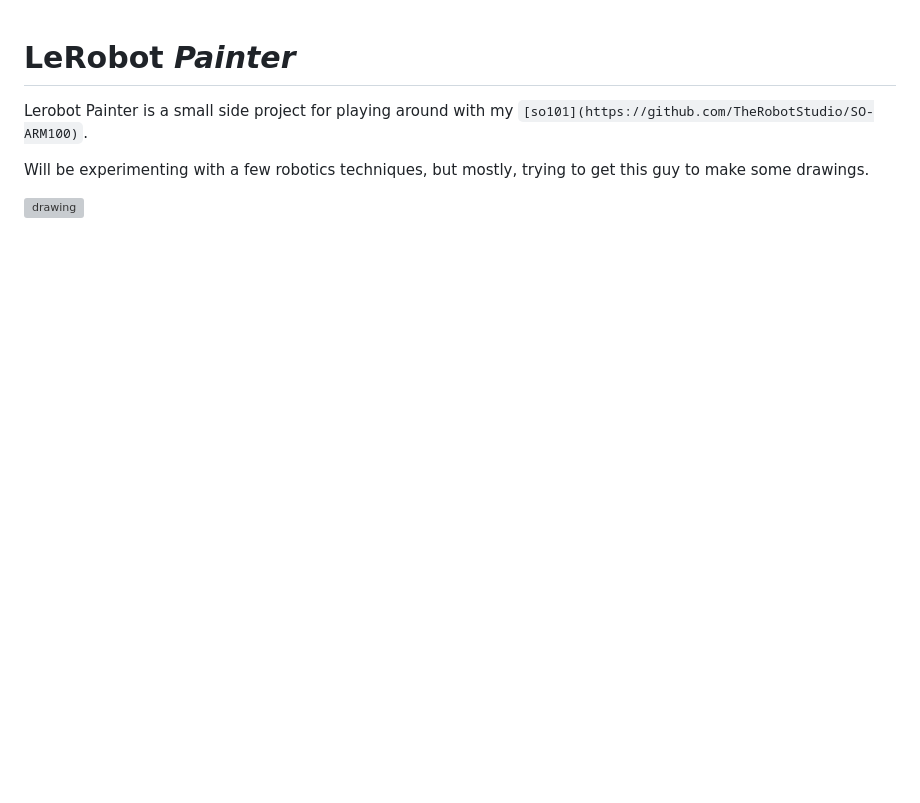
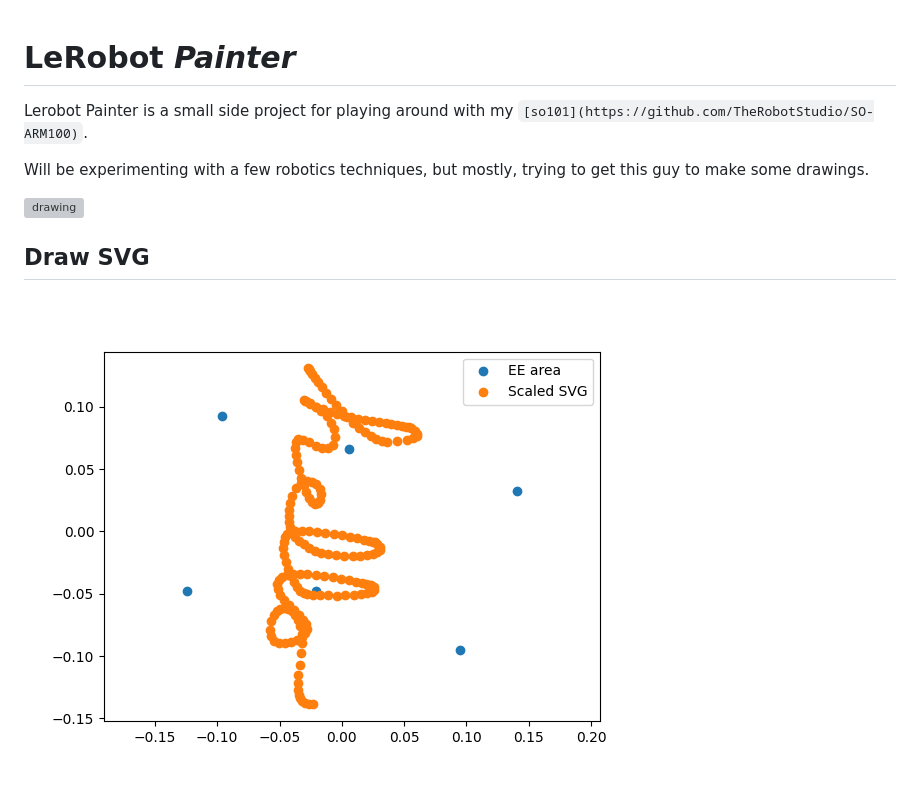
Before and after one commit to k-may/lerobot-painter, a Markdown page: readme.md, the part around the change. GitHub-like rendering; pictures changed too: docs/svg_plot.png (added); blank space fills up the shorter version; grey boxes are pictures that could not be loaded.

Commit message:
plot poses

```diff
--- a/readme.md
+++ b/readme.md
@@ -5,3 +5,7 @@ Lerobot Painter is  a small side project for playing around with my `[so101](htt
 Will be experimenting with a few robotics techniques, but mostly, trying to get this guy to make some drawings.
 
 ![drawing](docs/IMG_20251027_123805780.jpg)
+
+## Draw SVG
+
+![drawing](docs/svg_plot.png)
```
Also changed, not shown: 5 other files.
